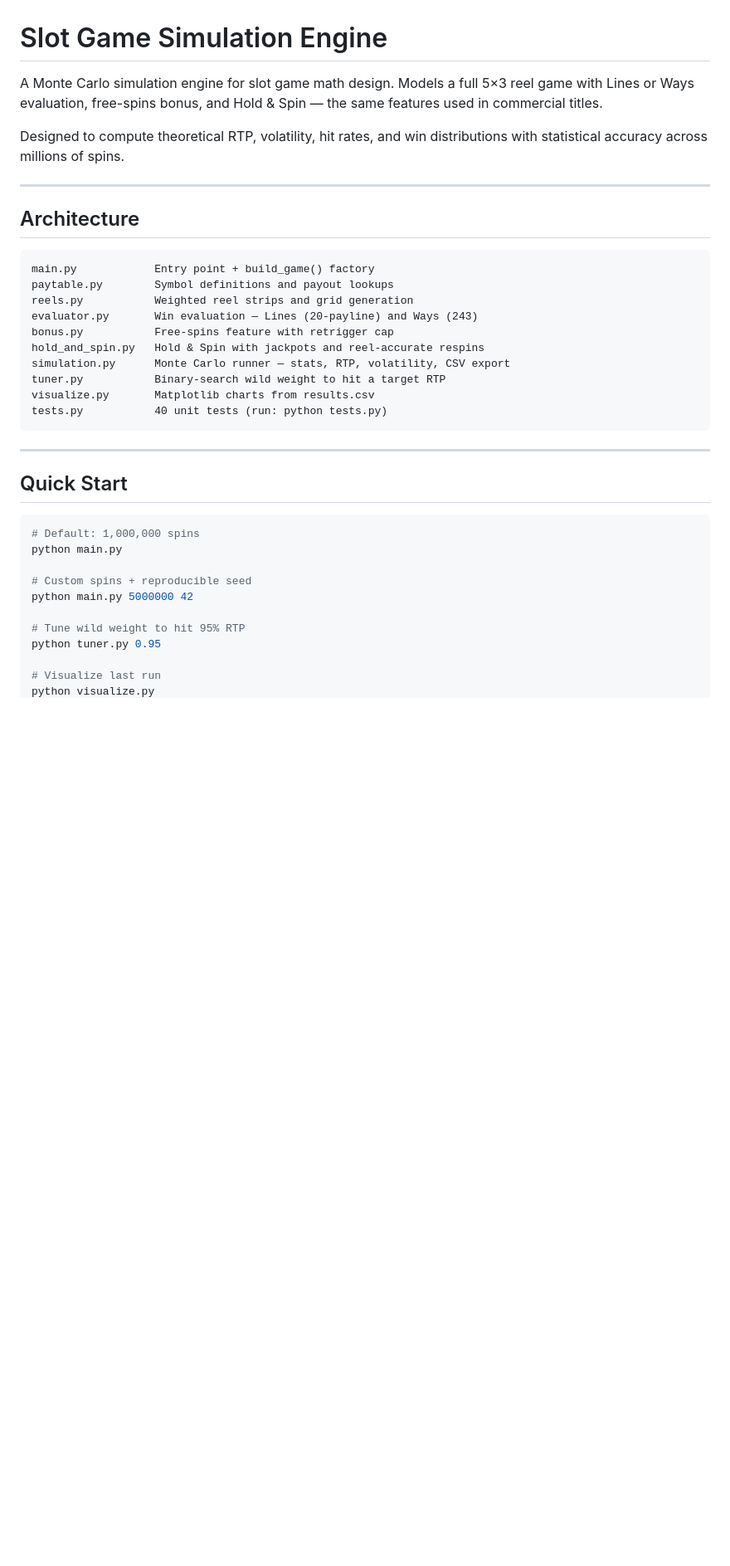
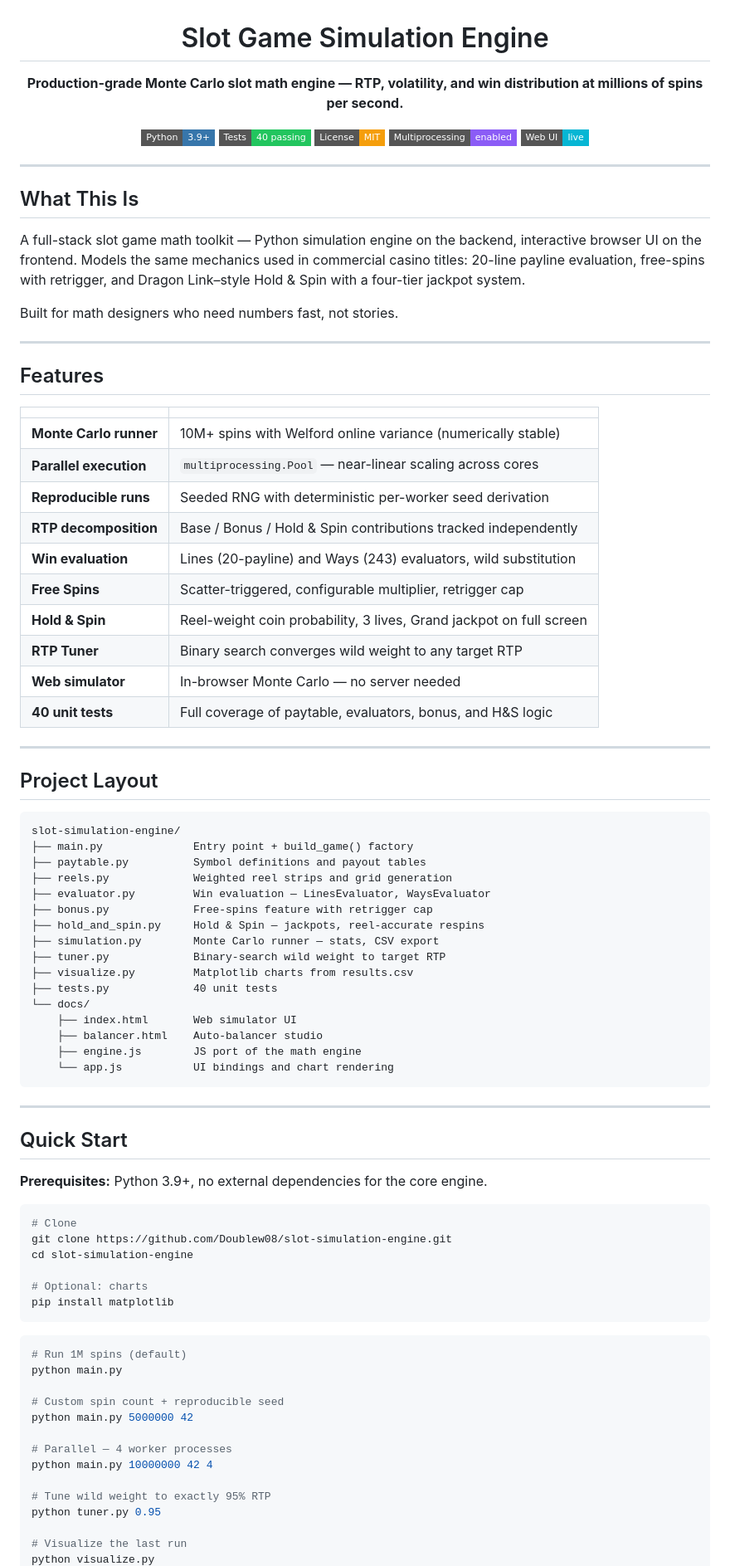
Before and after one commit to Doublew08/slot-simulation-engine, a Markdown page: README.md, the part around one of its changes. Shown at 83% size. Rendered like a GitHub page; badges without logos; blank space fills up the shorter version.

````diff
--- a/README.md
+++ b/README.md
@@ -1,39 +3,90 @@
 # Slot Game Simulation Engine
 
-A Monte Carlo simulation engine for slot game math design. Models a full 5×3 reel game with Lines or Ways evaluation, free-spins bonus, and Hold & Spin — the same features used in commercial titles.
+**Production-grade Monte Carlo slot math engine — RTP, volatility, and win distribution at millions of spins per second.**
 
-Designed to compute theoretical RTP, volatility, hit rates, and win distributions with statistical accuracy across millions of spins.
+[![Python](https://img.shields.io/badge/Python-3.9%2B-3776ab?style=flat-square&logo=python&logoColor=white)](https://python.org)
+[![Tests](https://img.shields.io/badge/Tests-40%20passing-22c55e?style=flat-square&logo=pytest&logoColor=white)](#testing)
+[![License](https://img.shields.io/badge/License-MIT-f59e0b?style=flat-square)](#license)
+[![Multiprocessing](https://img.shields.io/badge/Multiprocessing-enabled-8b5cf6?style=flat-square)](#parallel-execution)
+[![Web UI](https://img.shields.io/badge/Web%20UI-live-06b6d4?style=flat-square)](docs/index.html)
+
+</div>
 
 ---
 
-## Architecture
+## What This Is
+
+A full-stack slot game math toolkit — Python simulation engine on the backend, interactive browser UI on the frontend. Models the same mechanics used in commercial casino titles: 20-line payline evaluation, free-spins with retrigger, and Dragon Link–style Hold & Spin with a four-tier jackpot system.
+
+Built for math designers who need numbers fast, not stories.
+
+---
+
+## Features
+
+| | |
+|---|---|
+| **Monte Carlo runner** | 10M+ spins with Welford online variance (numerically stable) |
+| **Parallel execution** | `multiprocessing.Pool` — near-linear scaling across cores |
+| **Reproducible runs** | Seeded RNG with deterministic per-worker seed derivation |
+| **RTP decomposition** | Base / Bonus / Hold & Spin contributions tracked independently |
+| **Win evaluation** | Lines (20-payline) and Ways (243) evaluators, wild substitution |
+| **Free Spins** | Scatter-triggered, configurable multiplier, retrigger cap |
+| **Hold & Spin** | Reel-weight coin probability, 3 lives, Grand jackpot on full screen |
+| **RTP Tuner** | Binary search converges wild weight to any target RTP |
+| **Web simulator** | In-browser Monte Carlo — no server needed |
+| **40 unit tests** | Full coverage of paytable, evaluators, bonus, and H&S logic |
+
+---
+
+## Project Layout
 
 ```
-main.py            Entry point + build_game() factory
-paytable.py        Symbol definitions and payout lookups
-reels.py           Weighted reel strips and grid generation
-evaluator.py       Win evaluation — Lines (20-payline) and Ways (243)
-bonus.py           Free-spins feature with retrigger cap
-hold_and_spin.py   Hold & Spin with jackpots and reel-accurate respins
-simulation.py      Monte Carlo runner — stats, RTP, volatility, CSV export
-tuner.py           Binary-search wild weight to hit a target RTP
-visualize.py       Matplotlib charts from results.csv
-tests.py           40 unit tests (run: python tests.py)
+slot-simulation-engine/
+├── main.py              Entry point + build_game() factory
+├── paytable.py          Symbol definitions and payout tables
+├── reels.py             Weighted reel strips and grid generation
+├── evaluator.py         Win evaluation — LinesEvaluator, WaysEvaluator
+├── bonus.py             Free-spins feature with retrigger cap
+├── hold_and_spin.py     Hold & Spin — jackpots, reel-accurate respins
+├── simulation.py        Monte Carlo runner — stats, CSV export
+├── tuner.py             Binary-search wild weight to target RTP
+├── visualize.py         Matplotlib charts from results.csv
+├── tests.py             40 unit tests
+└── docs/
+    ├── index.html       Web simulator UI
+    ├── balancer.html    Auto-balancer studio
+    ├── engine.js        JS port of the math engine
+    └── app.js           UI bindings and chart rendering
 ```
 
 ---
 
 ## Quick Start
 
+**Prerequisites:** Python 3.9+, no external dependencies for the core engine.
+
 ```bash
-# Default: 1,000,000 spins
+# Clone
+git clone https://github.com/Doublew08/slot-simulation-engine.git
+cd slot-simulation-engine
+
+# Optional: charts
+pip install matplotlib
+```
+
+```bash
+# Run 1M spins (default)
 python main.py
 
-# Custom spins + reproducible seed
+# Custom spin count + reproducible seed
 python main.py 5000000 42
 
-# Tune wild weight to hit 95% RTP
+# Parallel — 4 worker processes
+python main.py 10000000 42 4
+
+# Tune wild weight to exactly 95% RTP
 python tuner.py 0.95
 
-# Visualize last run
+# Visualize the last run
 python visualize.py
````
Also changed, not shown: other parts of README.md (+171 -75 lines).
